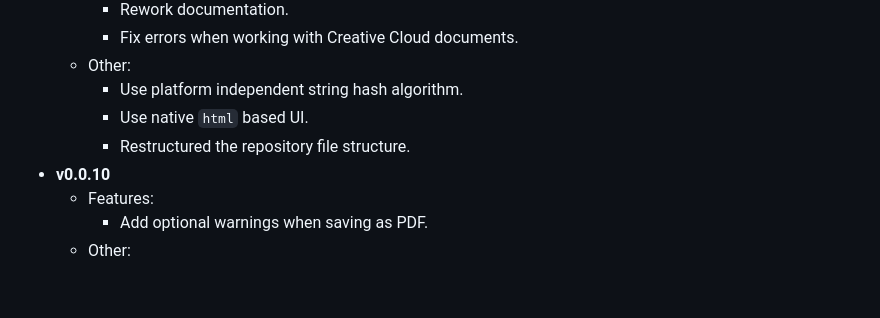
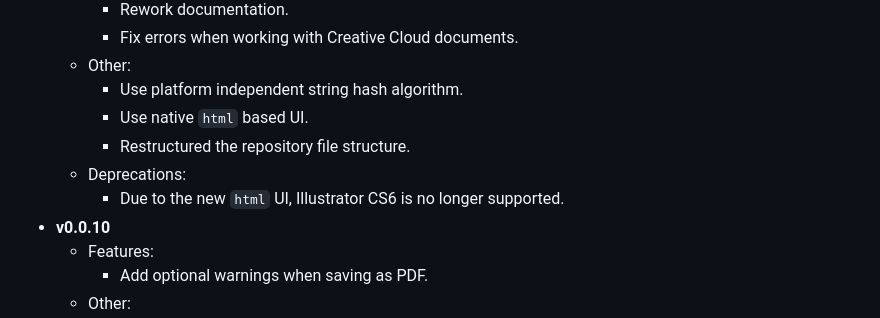
Before and after one commit to isteinbrecher/latex2ai, a Markdown page: doc/CHANGELOG.md, the part around the change. Drawn GitHub-style; blank space fills up the shorter version.

Commit message:
Update changelog on CS6 support

```diff
--- a/doc/CHANGELOG.md
+++ b/doc/CHANGELOG.md
@@ -11,6 +11,8 @@
         -   Use platform independent string hash algorithm.
         -   Use native `html` based UI.
         -   Restructured the repository file structure.
+    -   Deprecations:
+        -   Due to the new `html` UI, Illustrator CS6 is no longer supported.
 -   **v0.0.10**
     -   Features:
         -   Add optional warnings when saving as PDF.
```
